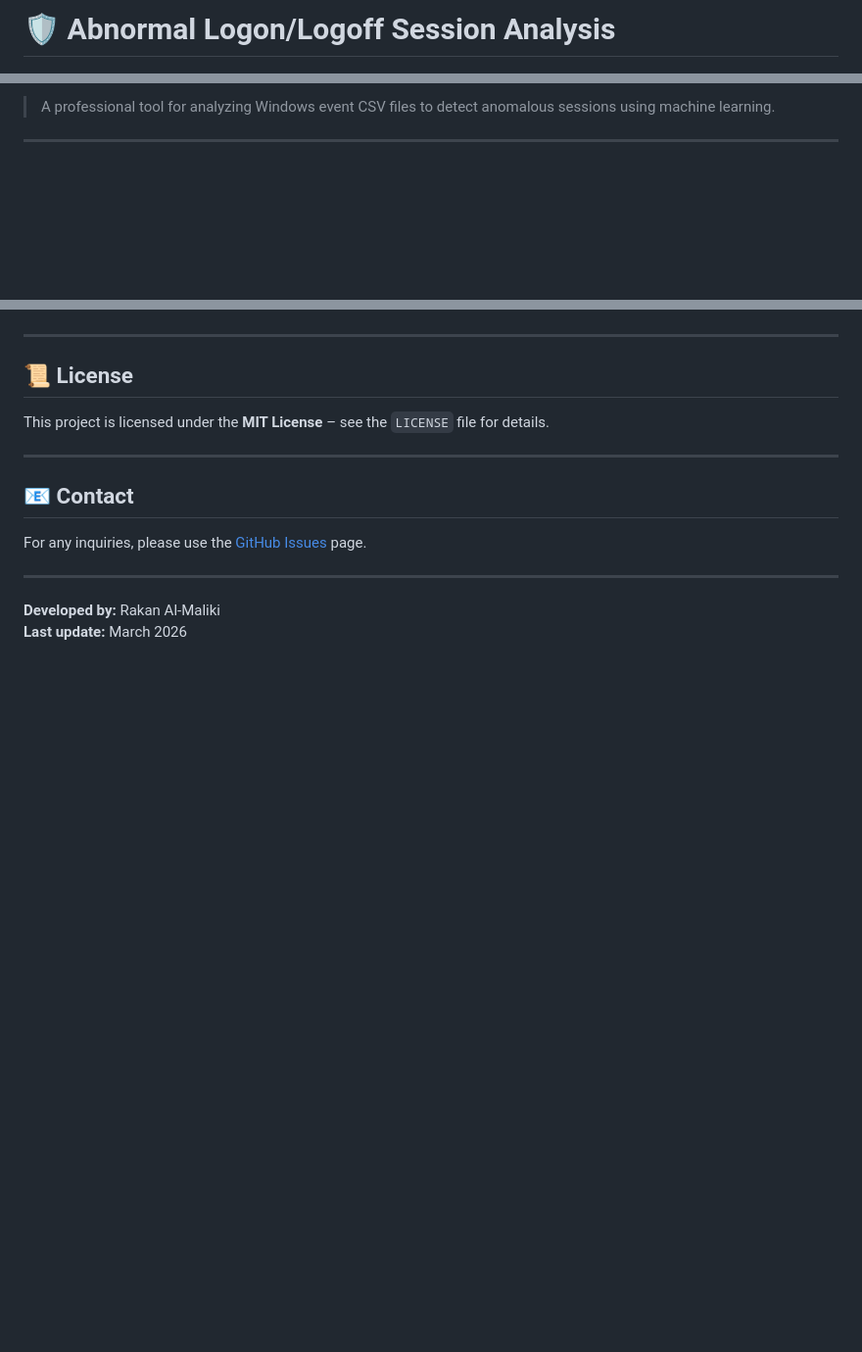
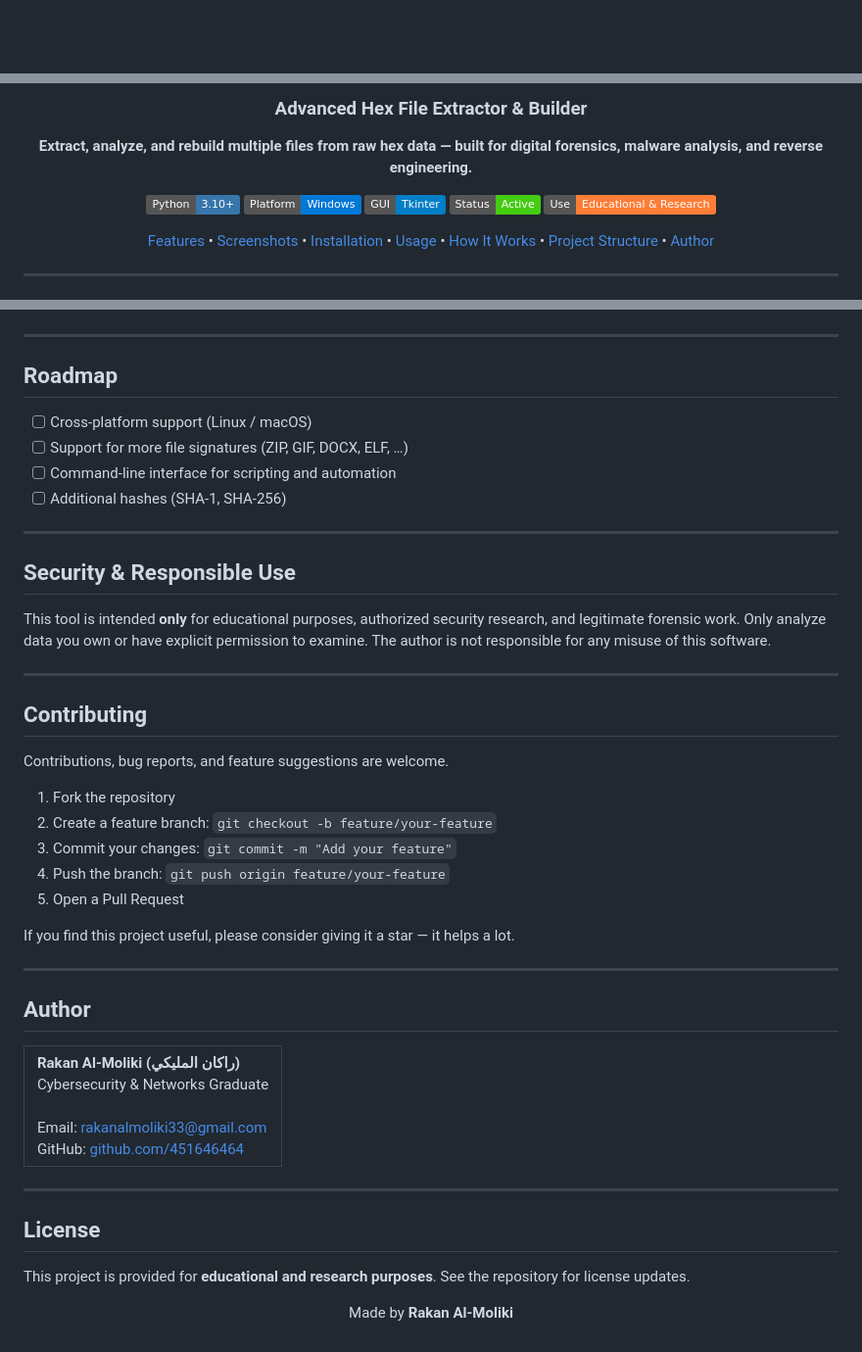
Before and after one commit to 451646464/Unnormal_logoff_login, a Markdown page: README.md, 3 parts joined by grey strips. Shown at 98% size. Rendered like a GitHub page; badges without logos; blank space fills up the shorter version.

```diff
--- a/README.md
+++ b/README.md
@@ -1,2 +1,2 @@
-# 🛡️ Abnormal Logon/Logoff Session Analysis
+<div align="center">
 
@@ -6,2 +4,19 @@
 
-> A professional tool for analyzing Windows event CSV files to detect anomalous sessions using machine learning.
+### Advanced Hex File Extractor & Builder
+
+**Extract, analyze, and rebuild multiple files from raw hex data — built for digital forensics, malware analysis, and reverse engineering.**
+
+![Python](https://img.shields.io/badge/Python-3.10%2B-3776AB?logo=python&logoColor=white)
+![Platform](https://img.shields.io/badge/Platform-Windows-0078D6?logo=windows&logoColor=white)
+![GUI](https://img.shields.io/badge/GUI-Tkinter-informational)
+![Status](https://img.shields.io/badge/Status-Active-success)
+![License](https://img.shields.io/badge/Use-Educational%20%26%20Research-orange)
+
+[Features](#features) •
+[Screenshots](#screenshots) •
+[Installation](#installation) •
+[Usage](#usage) •
+[How It Works](#how-it-works) •
+[Project Structure](#project-structure) •
+[Author](#author)
+
@@ -122,15 +186,56 @@ You can contribute by:
 
 ---
 
-## 📜 License
-This project is licensed under the **MIT License** – see the `LICENSE` file for details.
+## Roadmap
+
+- [ ] Cross-platform support (Linux / macOS)
+- [ ] Support for more file signatures (ZIP, GIF, DOCX, ELF, …)
+- [ ] Command-line interface for scripting and automation
+- [ ] Additional hashes (SHA-1, SHA-256)
 
 ---
 
-## 📧 Contact
-For any inquiries, please use the [GitHub Issues](https://github.com/451646464/Unnormal_logoff_login/issues) page.
+## Security & Responsible Use
+
+This tool is intended **only** for educational purposes, authorized security research, and legitimate forensic work. Only analyze data you own or have explicit permission to examine. The author is not responsible for any misuse of this software.
 
 ---
 
-**Developed by:** Rakan Al-Maliki
-**Last update:** March 2026
+## Contributing
+
+Contributions, bug reports, and feature suggestions are welcome.
+
+1. Fork the repository
+2. Create a feature branch: `git checkout -b feature/your-feature`
+3. Commit your changes: `git commit -m "Add your feature"`
+4. Push the branch: `git push origin feature/your-feature`
+5. Open a Pull Request
+
+If you find this project useful, please consider giving it a star — it helps a lot.
+
+---
+
+## Author
+
+<table>
+  <tr>
+    <td>
+      <b>Rakan Al-Moliki (راكان المليكي)</b><br>
+      Cybersecurity & Networks Graduate<br><br>
+      Email: <a href="mailto:rakanalmoliki33@gmail.com">rakanalmoliki33@gmail.com</a><br>
+      GitHub: <a href="https://github.com/451646464">github.com/451646464</a>
+    </td>
+  </tr>
+</table>
+
+---
+
+## License
+
+This project is provided for **educational and research purposes**. See the repository for license updates.
+
+<div align="center">
+
+Made by **Rakan Al-Moliki**
+
+</div>
```
Also changed, not shown: other parts of README.md (+130 -83 lines).
